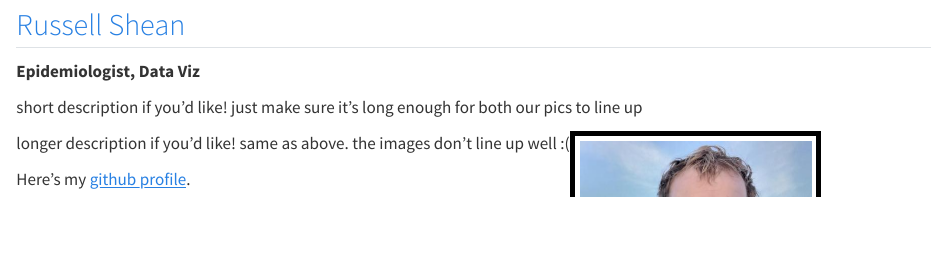
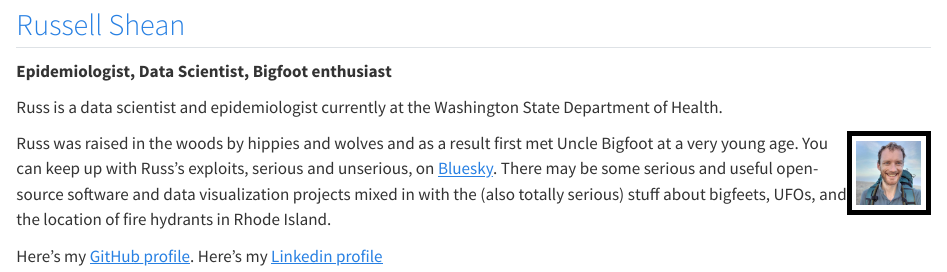
Before and after one commit to edenian-prince/bigfoot-closeread, a Quarto document (about.qmd): the page in a window 1100 px wide, from 540 px down. Rendered offline with R 4.5, knitr and Pandoc in place of Quarto, with nearby package versions.

Commit message:
Update about.qmd

```diff
--- a/about.qmd
+++ b/about.qmd
@@ -30,16 +30,17 @@ Here's my [github profile](https://github.com/edenian-prince).
 
 ## [Russell Shean](https://github.com/Russell-Shean)
 
-**Epidemiologist, Data Viz**
+**Epidemiologist, Data Scientist, Bigfoot enthusiast**
 
-short description if you'd like! just make sure it's long enough for both our pics to line up
+Russ is a data scientist and epidemiologist currently at the Washington State Department of Health.
 
 <table>
 <tr><td valign="top">
 
-longer description if you'd like! same as above. the images don't line up well :(
+Russ was raised in the woods by hippies and wolves and as a result first met Uncle Bigfoot at a very young age. You can keep up with Russ's exploits, serious and unserious, on <a href="https://bsky.app/profile/rshean.bsky.social">Bluesky</a>. There may be some serious and useful open-source software and data visualization projects mixed in with the (also totally serious) stuff about bigfeets, UFOs, and the location of fire hydrants in Rhode Island.
 
-Here's my [github profile](https://github.com/Russell-Shean).
+Here's my [GitHub profile](https://github.com/Russell-Shean).
+Here's my [Linkedin profile](https://www.linkedin.com/in/russell-shean/)
 
 </td><td valign="top">
 [![](images/russell.jpg){style="border: 5px solid black; padding: 5px;" width=250}](https://github.com/Russell-Shean)
```
